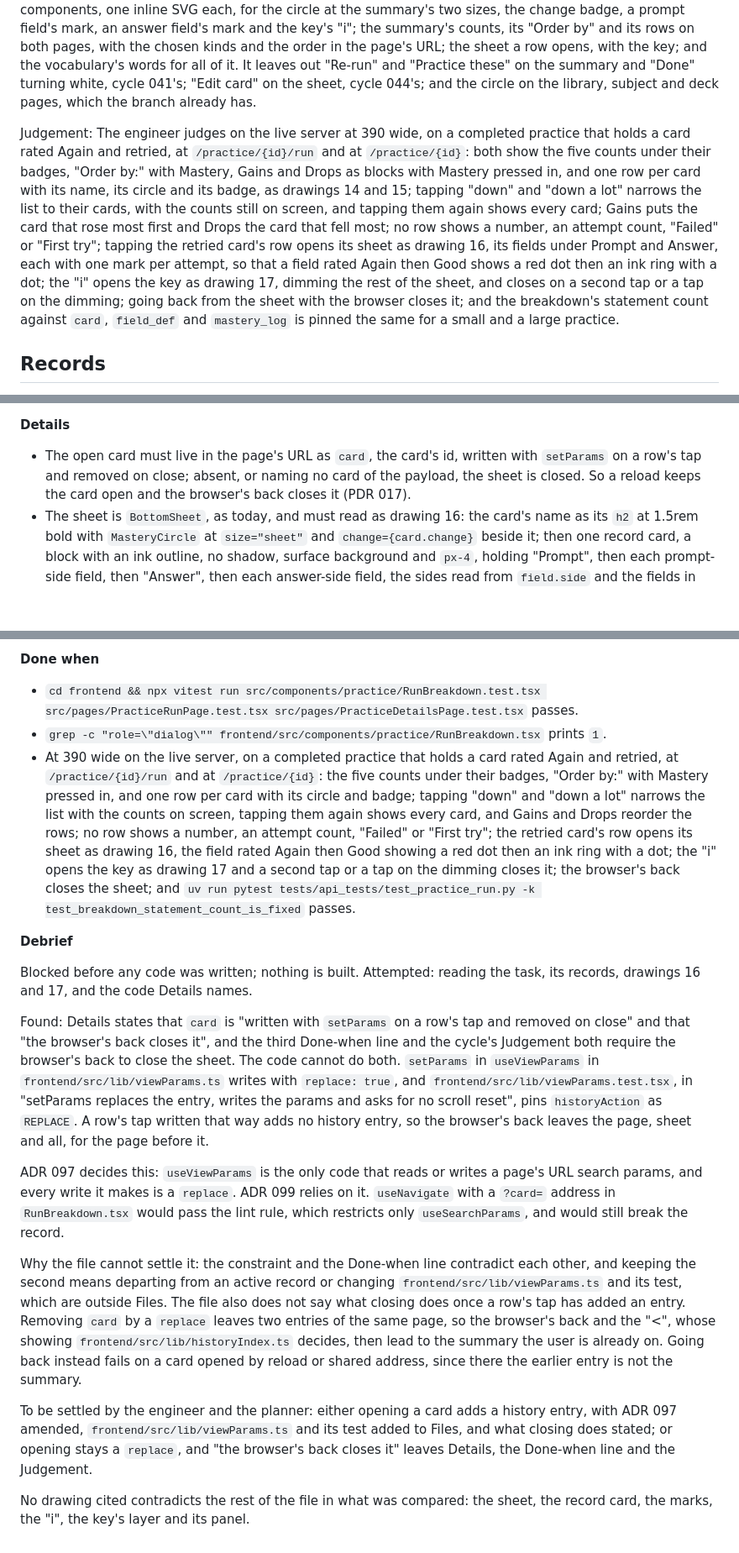
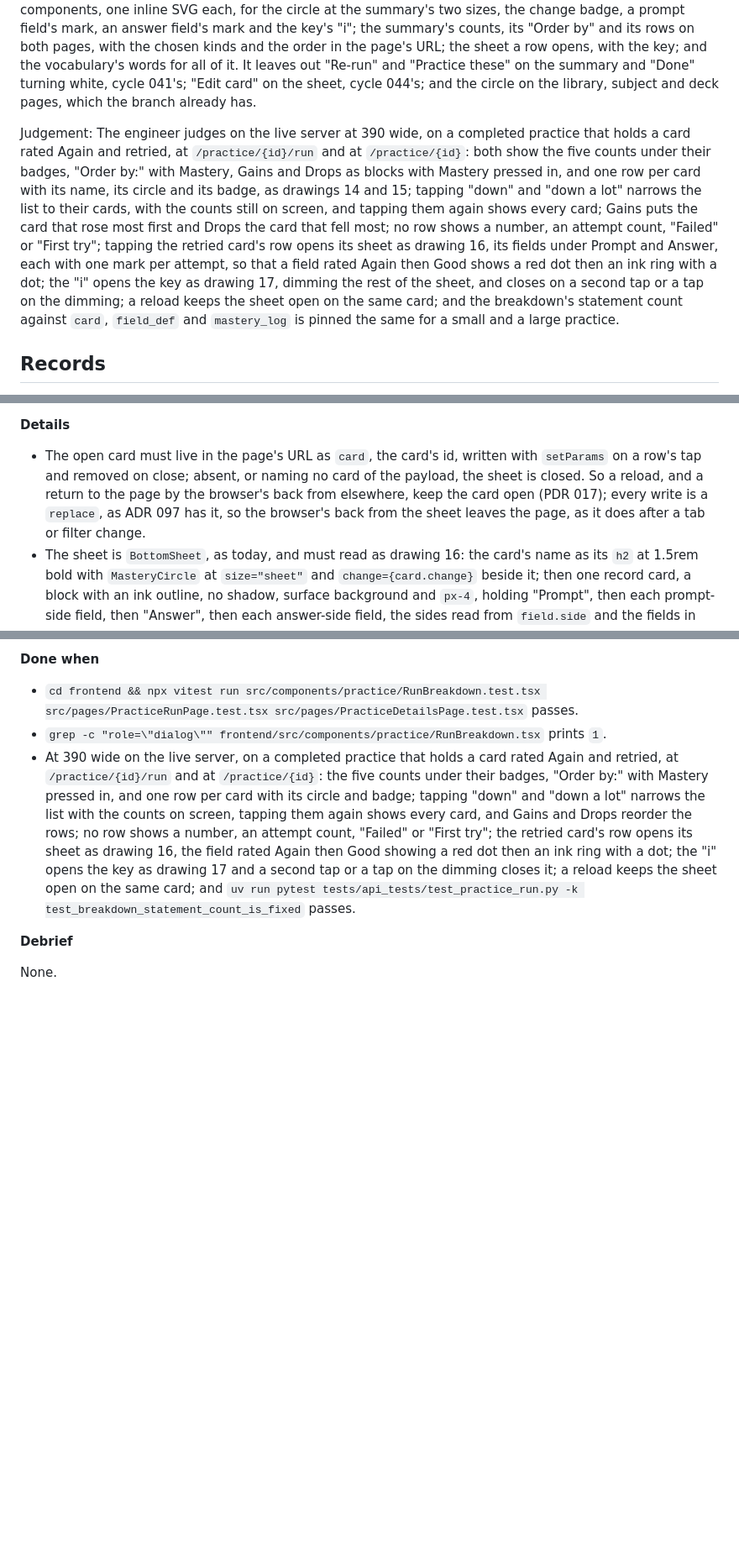
Before and after one commit to lushihui51/Flashy, a Markdown page: docs/cycles/040-the-practice-summary.md, 3 parts joined by grey strips. Shown at 84% size. Drawn GitHub-style; blank space fills up the shorter version.

Commit message:
docs: amend cycle 040, opening a card from the summary is a replace, so a reload keeps the sheet open and the browser's back is not asked to close it
Co-Authored-By: Claude Fable 5.1 <noreply@anthropic.com>

```diff
--- a/docs/cycles/040-the-practice-summary.md
+++ b/docs/cycles/040-the-practice-summary.md
@@ -8,7 +8,7 @@ Outcome: A completed practice's summary, on the run page when nothing is left an
 
 Scope: The cycle covers the breakdown read, which returns every card and each field the practice showed or asked with its readiness, its kind of change and its signed change, sorted into the five kinds under `app/mastery/`, in a fixed number of statements, and nothing of buckets, attempt counts or passing; the mark components, one inline SVG each, for the circle at the summary's two sizes, the change badge, a prompt field's mark, an answer field's mark and the key's "i"; the summary's counts, its "Order by" and its rows on both pages, with the chosen kinds and the order in the page's URL; the sheet a row opens, with the key; and the vocabulary's words for all of it. It leaves out "Re-run" and "Practice these" on the summary and "Done" turning white, cycle 041's; "Edit card" on the sheet, cycle 044's; and the circle on the library, subject and deck pages, which the branch already has.
 
-Judgement: The engineer judges on the live server at 390 wide, on a completed practice that holds a card rated Again and retried, at `/practice/{id}/run` and at `/practice/{id}`: both show the five counts under their badges, "Order by:" with Mastery, Gains and Drops as blocks with Mastery pressed in, and one row per card with its name, its circle and its badge, as drawings 14 and 15; tapping "down" and "down a lot" narrows the list to their cards, with the counts still on screen, and tapping them again shows every card; Gains puts the card that rose most first and Drops the card that fell most; no row shows a number, an attempt count, "Failed" or "First try"; tapping the retried card's row opens its sheet as drawing 16, its fields under Prompt and Answer, each with one mark per attempt, so that a field rated Again then Good shows a red dot then an ink ring with a dot; the "i" opens the key as drawing 17, dimming the rest of the sheet, and closes on a second tap or a tap on the dimming; going back from the sheet with the browser closes it; and the breakdown's statement count against `card`, `field_def` and `mastery_log` is pinned the same for a small and a large practice.
+Judgement: The engineer judges on the live server at 390 wide, on a completed practice that holds a card rated Again and retried, at `/practice/{id}/run` and at `/practice/{id}`: both show the five counts under their badges, "Order by:" with Mastery, Gains and Drops as blocks with Mastery pressed in, and one row per card with its name, its circle and its badge, as drawings 14 and 15; tapping "down" and "down a lot" narrows the list to their cards, with the counts still on screen, and tapping them again shows every card; Gains puts the card that rose most first and Drops the card that fell most; no row shows a number, an attempt count, "Failed" or "First try"; tapping the retried card's row opens its sheet as drawing 16, its fields under Prompt and Answer, each with one mark per attempt, so that a field rated Again then Good shows a red dot then an ink ring with a dot; the "i" opens the key as drawing 17, dimming the rest of the sheet, and closes on a second tap or a tap on the dimming; a reload keeps the sheet open on the same card; and the breakdown's statement count against `card`, `field_def` and `mastery_log` is pinned the same for a small and a large practice.
 
 ## Records
 
@@ -384,7 +384,7 @@ A row on the summary opens the card as a sheet showing its name, its circle and
 
 **Details**
 
-- The open card must live in the page's URL as `card`, the card's id, written with `setParams` on a row's tap and removed on close; absent, or naming no card of the payload, the sheet is closed. So a reload keeps the card open and the browser's back closes it (PDR 017).
+- The open card must live in the page's URL as `card`, the card's id, written with `setParams` on a row's tap and removed on close; absent, or naming no card of the payload, the sheet is closed. So a reload, and a return to the page by the browser's back from elsewhere, keep the card open (PDR 017); every write is a `replace`, as ADR 097 has it, so the browser's back from the sheet leaves the page, as it does after a tab or filter change.
 - The sheet is `BottomSheet`, as today, and must read as drawing 16: the card's name as its `h2` at 1.5rem bold with `MasteryCircle` at `size="sheet"` and `change={card.change}` beside it; then one record card, a block with an ink outline, no shadow, surface background and `px-4`, holding "Prompt", then each prompt-side field, then "Answer", then each answer-side field, the sides read from `field.side` and the fields in the payload's order; "Prompt" is a heading at `text-sm font-semibold` ruled below in ink, "Answer" the same with a line above; each field is a row divided from the next by a line, holding a top line and then its value.
 - A field's top line must hold, left to right: its name in `text-label` aside colour, growing; its marks, one per attempt in attempt order, each centred in a 0.8125rem slot with 0.25rem between; a 0.25rem gap; and `MasteryCircle` at `size="row"` with `change={field.change}`. A prompt field's mark for an attempt is `PromptMark` with `shown` true when that attempt's `prompts` names the field; an answer field's mark is `RatingMark` with the rating that attempt's `answers` gives it, or null when it does not name it (PDR 025).
 - The marks must sit in one `span` with `role="img"` whose `aria-label` is the field's name, a colon, then each mark's word joined by `, then `: "shown" or "not shown" for a prompt field, the rating's label from `RATING_TIERS` or "not asked" for an answer field, as "OS: shown, then not shown, then shown" (LPD8).
@@ -417,18 +417,8 @@ A row on the summary opens the card as a sheet showing its name, its circle and
 
 - `cd frontend && npx vitest run src/components/practice/RunBreakdown.test.tsx src/pages/PracticeRunPage.test.tsx src/pages/PracticeDetailsPage.test.tsx` passes.
 - `grep -c "role=\"dialog\"" frontend/src/components/practice/RunBreakdown.tsx` prints `1`.
-- At 390 wide on the live server, on a completed practice that holds a card rated Again and retried, at `/practice/{id}/run` and at `/practice/{id}`: the five counts under their badges, "Order by:" with Mastery pressed in, and one row per card with its circle and badge; tapping "down" and "down a lot" narrows the list with the counts on screen, tapping them again shows every card, and Gains and Drops reorder the rows; no row shows a number, an attempt count, "Failed" or "First try"; the retried card's row opens its sheet as drawing 16, the field rated Again then Good showing a red dot then an ink ring with a dot; the "i" opens the key as drawing 17 and a second tap or a tap on the dimming closes it; the browser's back closes the sheet; and `uv run pytest tests/api_tests/test_practice_run.py -k test_breakdown_statement_count_is_fixed` passes.
+- At 390 wide on the live server, on a completed practice that holds a card rated Again and retried, at `/practice/{id}/run` and at `/practice/{id}`: the five counts under their badges, "Order by:" with Mastery pressed in, and one row per card with its circle and badge; tapping "down" and "down a lot" narrows the list with the counts on screen, tapping them again shows every card, and Gains and Drops reorder the rows; no row shows a number, an attempt count, "Failed" or "First try"; the retried card's row opens its sheet as drawing 16, the field rated Again then Good showing a red dot then an ink ring with a dot; the "i" opens the key as drawing 17 and a second tap or a tap on the dimming closes it; a reload keeps the sheet open on the same card; and `uv run pytest tests/api_tests/test_practice_run.py -k test_breakdown_statement_count_is_fixed` passes.
 
 **Debrief**
 
-Blocked before any code was written; nothing is built. Attempted: reading the task, its records, drawings 16 and 17, and the code Details names.
-
-Found: Details states that `card` is "written with `setParams` on a row's tap and removed on close" and that "the browser's back closes it", and the third Done-when line and the cycle's Judgement both require the browser's back to close the sheet. The code cannot do both. `setParams` in `useViewParams` in `frontend/src/lib/viewParams.ts` writes with `replace: true`, and `frontend/src/lib/viewParams.test.tsx`, in "setParams replaces the entry, writes the params and asks for no scroll reset", pins `historyAction` as `REPLACE`. A row's tap written that way adds no history entry, so the browser's back leaves the page, sheet and all, for the page before it.
-
-ADR 097 decides this: `useViewParams` is the only code that reads or writes a page's URL search params, and every write it makes is a `replace`. ADR 099 relies on it. `useNavigate` with a `?card=` address in `RunBreakdown.tsx` would pass the lint rule, which restricts only `useSearchParams`, and would still break the record.
-
-Why the file cannot settle it: the constraint and the Done-when line contradict each other, and keeping the second means departing from an active record or changing `frontend/src/lib/viewParams.ts` and its test, which are outside Files. The file also does not say what closing does once a row's tap has added an entry. Removing `card` by a `replace` leaves two entries of the same page, so the browser's back and the "<", whose showing `frontend/src/lib/historyIndex.ts` decides, then lead to the summary the user is already on. Going back instead fails on a card opened by reload or shared address, since there the earlier entry is not the summary.
-
-To be settled by the engineer and the planner: either opening a card adds a history entry, with ADR 097 amended, `frontend/src/lib/viewParams.ts` and its test added to Files, and what closing does stated; or opening stays a `replace`, and "the browser's back closes it" leaves Details, the Done-when line and the Judgement.
-
-No drawing cited contradicts the rest of the file in what was compared: the sheet, the record card, the marks, the "i", the key's layer and its panel.
+None.
```
Also changed, not shown: other parts of docs/cycles/040-the-practice-summary.md (+1 -1 lines).
